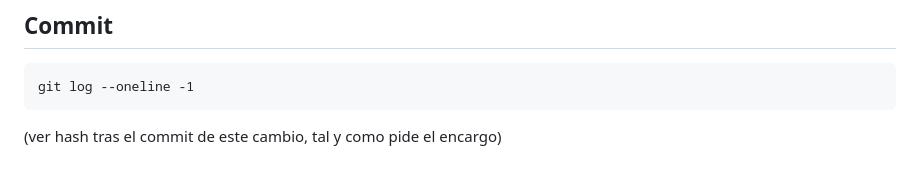
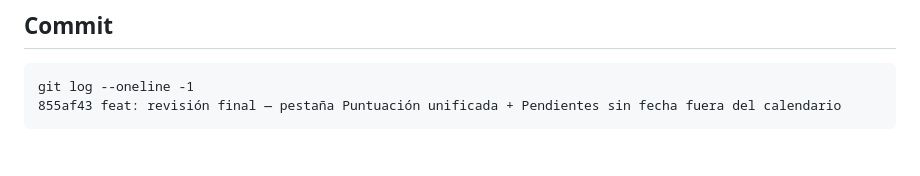
Before and after one commit to LibertoBaltasar/task-hub, a Markdown page: docs/revision-final-tareas-calendario-2026-09-17.md, the part around the change. Rendered like a GitHub page.

Commit message:
docs: completar hash de commit en informe de revisión final

````diff
--- a/docs/revision-final-tareas-calendario-2026-09-17.md
+++ b/docs/revision-final-tareas-calendario-2026-09-17.md
@@ -96,5 +96,5 @@ Ninguna. No se tocó `firestore.rules`, el modelo de datos, los repos, ni la ló
 
 ```
 git log --oneline -1
+855af43 feat: revisión final — pestaña Puntuación unificada + Pendientes sin fecha fuera del calendario
 ```
-(ver hash tras el commit de este cambio, tal y como pide el encargo)
````
